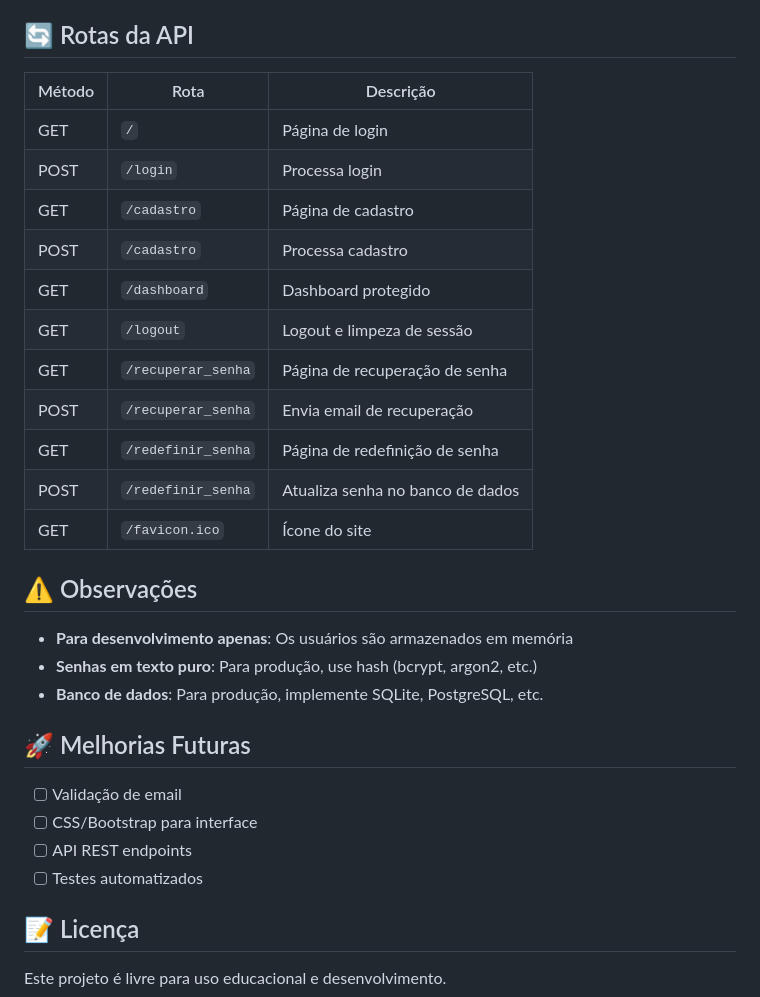
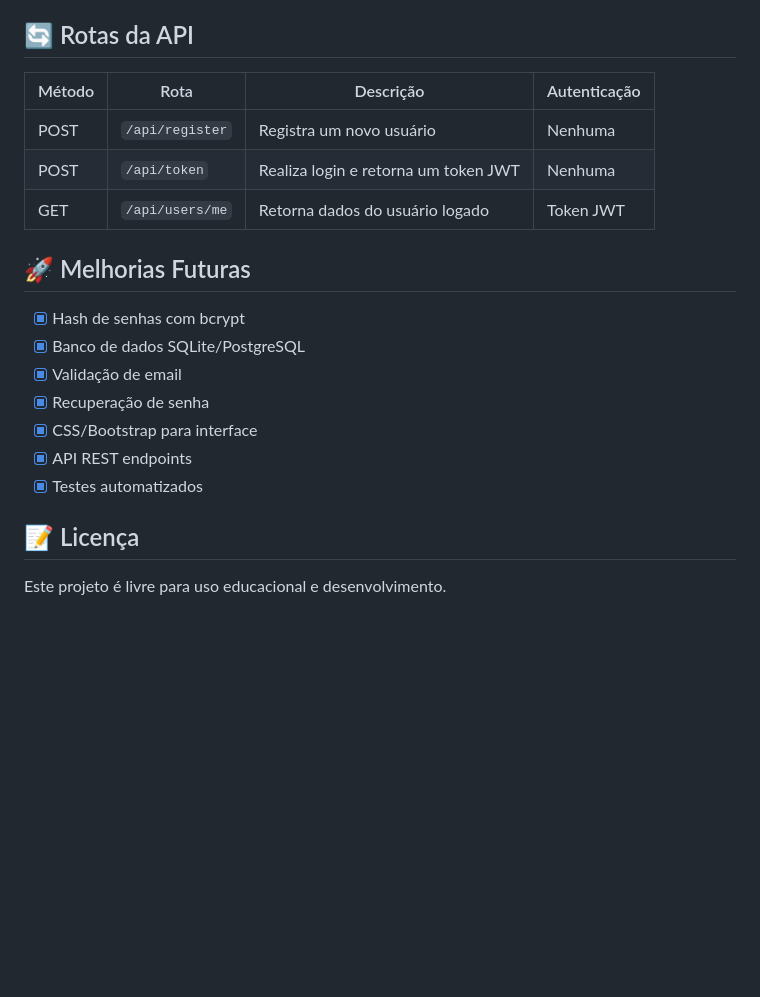
Before and after one commit to RicardoAlvesReal/api-login-teste, a Markdown page: README.md, the part around the change printed below. Rendered like a GitHub page; blank space fills up the shorter version.

Commit message:
feat: Implementa funcionalidades completas e testes automatizados 2.0

```diff
--- a/README.md
+++ b/README.md
@@ -112,32 +89,21 @@ uvicorn main:app --reload
 
 ## 🔄 Rotas da API
 
-| Método | Rota | Descrição |
-|--------|------|-----------|
-| GET | `/` | Página de login |
-| POST | `/login` | Processa login |
-| GET | `/cadastro` | Página de cadastro |
-| POST | `/cadastro` | Processa cadastro |
-| GET | `/dashboard` | Dashboard protegido |
-| GET | `/logout` | Logout e limpeza de sessão |
-| GET | `/recuperar_senha` | Página de recuperação de senha |
-| POST | `/recuperar_senha` | Envia email de recuperação |
-| GET | `/redefinir_senha` | Página de redefinição de senha |
-| POST | `/redefinir_senha` | Atualiza senha no banco de dados |
-| GET | `/favicon.ico` | Ícone do site |
-
-## ⚠️ Observações
-
-- **Para desenvolvimento apenas**: Os usuários são armazenados em memória
-- **Senhas em texto puro**: Para produção, use hash (bcrypt, argon2, etc.)
-- **Banco de dados**: Para produção, implemente SQLite, PostgreSQL, etc.
+| Método | Rota | Descrição | Autenticação |
+|--------|------|-----------|--------------|
+| POST | `/api/register` | Registra um novo usuário | Nenhuma |
+| POST | `/api/token` | Realiza login e retorna um token JWT | Nenhuma |
+| GET | `/api/users/me`| Retorna dados do usuário logado | Token JWT |
 
 ## 🚀 Melhorias Futuras
 
-- [ ] Validação de email
-- [ ] CSS/Bootstrap para interface
-- [ ] API REST endpoints
-- [ ] Testes automatizados
+- [x] Hash de senhas com bcrypt
+- [x] Banco de dados SQLite/PostgreSQL
+- [x] Validação de email
+- [x] Recuperação de senha
+- [x] CSS/Bootstrap para interface
+- [x] API REST endpoints
+- [x] Testes automatizados
 
 ## 📝 Licença
 
```
Also changed, not shown: other parts of README.md (+18 -41 lines).
